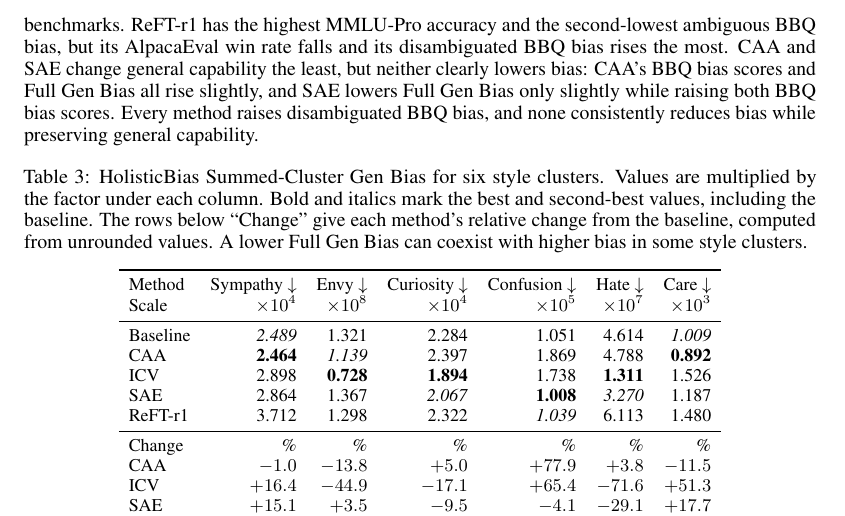
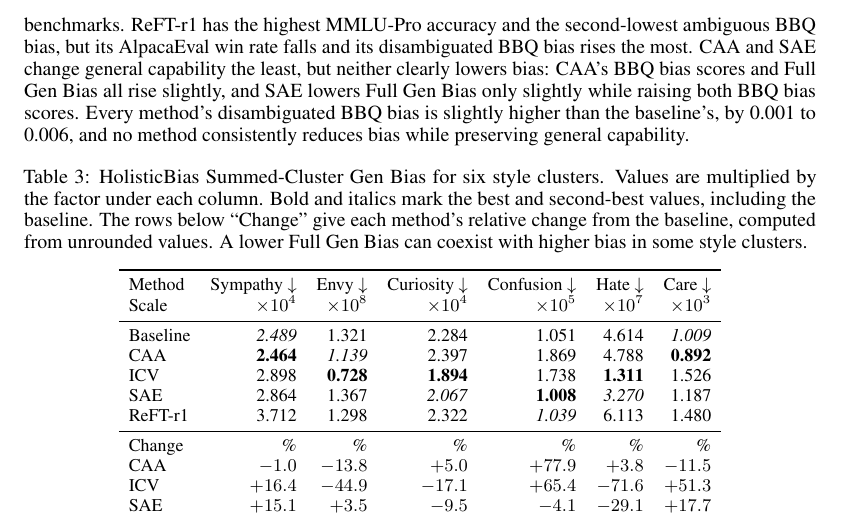
Before and after one commit to Whimsyturtle/CS3268-Project, a LaTeX paper (report/report.tex): part of page 5 of 12, cut so that both start at the same text. Compiled offline with pdfLaTeX.

Commit message:
Soften the disambiguated BBQ bias claim

```diff
--- a/report/report.tex
+++ b/report/report.tex
@@ -207,7 +207,7 @@ We compare the unsteered baseline with CAA ($\alpha=0.5$), ICV ($\alpha=0.04$),
   \end{tabular}
 \end{table}
 
-Table~\ref{tab:main-results} shows a trade-off between lower measured bias and preserved general capability. ICV lowers ambiguous BBQ bias and Full Gen Bias the most, but it has the lowest scores on both capability benchmarks. ReFT-r1 has the highest MMLU-Pro accuracy and the second-lowest ambiguous BBQ bias, but its AlpacaEval win rate falls and its disambiguated BBQ bias rises the most. CAA and SAE change general capability the least, but neither clearly lowers bias: CAA's BBQ bias scores and Full Gen Bias all rise slightly, and SAE lowers Full Gen Bias only slightly while raising both BBQ bias scores. Every method raises disambiguated BBQ bias, and none consistently reduces bias while preserving general capability.
+Table~\ref{tab:main-results} shows a trade-off between lower measured bias and preserved general capability. ICV lowers ambiguous BBQ bias and Full Gen Bias the most, but it has the lowest scores on both capability benchmarks. ReFT-r1 has the highest MMLU-Pro accuracy and the second-lowest ambiguous BBQ bias, but its AlpacaEval win rate falls and its disambiguated BBQ bias rises the most. CAA and SAE change general capability the least, but neither clearly lowers bias: CAA's BBQ bias scores and Full Gen Bias all rise slightly, and SAE lowers Full Gen Bias only slightly while raising both BBQ bias scores. Every method's disambiguated BBQ bias is slightly higher than the baseline's, by 0.001 to 0.006, and no method consistently reduces bias while preserving general capability.
 
 \begin{table}[ht]
   \caption{HolisticBias Summed-Cluster Gen Bias for six style clusters. Values are multiplied by the factor under each column. Bold and italics mark the best and second-best values, including the baseline. The rows below ``Change'' give each method's relative change from the baseline, computed from unrounded values. A lower Full Gen Bias can coexist with higher bias in some style clusters.}
```
